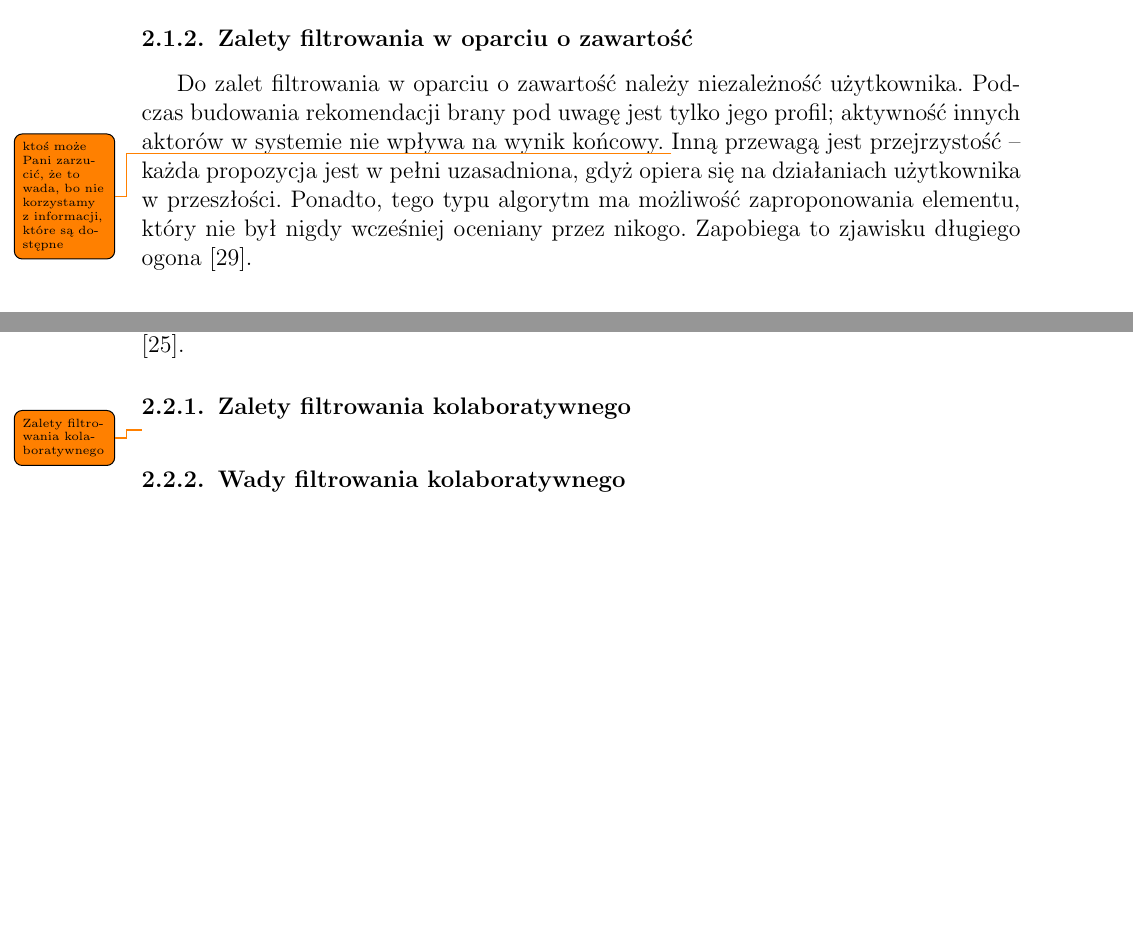
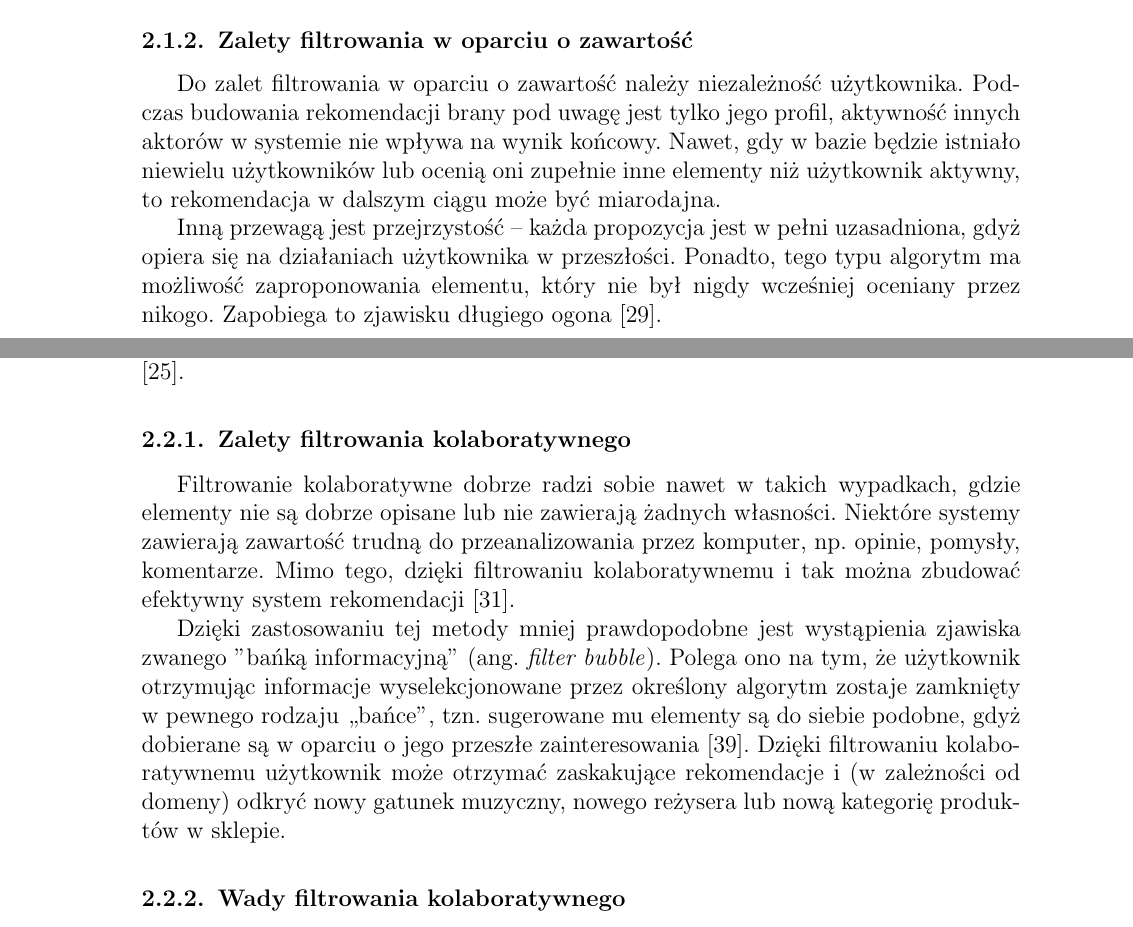
Before and after one commit to kathrine0/MasterThesisText, a LaTeX thesis (main.tex): two parts of pages 12 and 14 of 54, joined at a grey line, cut so that both start at the same text, the shorter picture padded with empty space. Compiled offline with pdfLaTeX.

Commit message:
zalety CF

```diff
--- a/main.tex
+++ b/main.tex
@@ -240,7 +240,9 @@ ABSTRACT EN
 
 	 \subsection{Zalety filtrowania w oparciu o zawartość}
 
-	 Do zalet filtrowania w oparciu o zawartość należy niezależność użytkownika. Podczas budowania rekomendacji brany pod uwagę jest tylko jego profil; aktywność innych aktorów w systemie nie wpływa na wynik końcowy. \todo{ktoś może Pani zarzucić, że to wada, bo nie korzystamy z informacji, które są dostępne} Inną przewagą jest przejrzystość -- każda propozycja jest w pełni uzasadniona, gdyż opiera się na działaniach użytkownika w przeszłości. Ponadto, tego typu algorytm ma możliwość zaproponowania elementu, który nie był nigdy wcześniej oceniany przez nikogo. Zapobiega to zjawisku długiego ogona	 \cite{id:ContentBasedRecommenderSystemsState}.
+	 Do zalet filtrowania w oparciu o zawartość należy niezależność użytkownika. Podczas budowania rekomendacji brany pod uwagę jest tylko jego profil, aktywność innych aktorów w systemie nie wpływa na wynik końcowy. Nawet, gdy w bazie będzie istniało niewielu użytkowników lub ocenią oni zupełnie inne elementy niż użytkownik aktywny, to rekomendacja w dalszym ciągu może być miarodajna.
+
+	 Inną przewagą jest przejrzystość -- każda propozycja jest w pełni uzasadniona, gdyż opiera się na działaniach użytkownika w przeszłości. Ponadto, tego typu algorytm ma możliwość zaproponowania elementu, który nie był nigdy wcześniej oceniany przez nikogo. Zapobiega to zjawisku długiego ogona \cite{id:ContentBasedRecommenderSystemsState}.
 
 	 \subsection{Wady filtrowania w oparciu o zawartość}
 	 Aby rekomendacja była skuteczna użytkownik powinien ocenić jak najwięcej elementów. Problematyczni są zatem użytkownicy, którzy dopiero co dołączyli do serwisu oraz tacy, którzy nie są aktywni i rzadko zostawiają po sobie ślad \cite{id:MaleszkaMianowskaNguyenmethod}.
@@ -276,7 +278,9 @@ ABSTRACT EN
 
 	 \subsection{Zalety filtrowania kolaboratywnego}
 
-	 \todo{Zalety filtrowania kolaboratywnego}
+	 Filtrowanie kolaboratywne dobrze radzi sobie nawet w takich wypadkach, gdzie elementy nie są dobrze opisane lub nie zawierają żadnych własności. Niektóre systemy zawierają zawartość trudną do przeanalizowania przez komputer, np. opinie, pomysły, komentarze. Mimo tego, dzięki filtrowaniu kolaboratywnemu i tak można zbudować efektywny system rekomendacji \cite{melville2002content}.
+
+	 Dzięki zastosowaniu tej metody mniej prawdopodobne jest wystąpienia zjawiska zwanego ''bańką informacyjną'' (ang. \textit{filter bubble}). Polega ono na tym, że użytkownik otrzymując informacje wyselekcjonowane przez określony algorytm zostaje zamknięty w pewnego rodzaju ,,bańce'', tzn. sugerowane mu elementy są do siebie podobne, gdyż dobierane są w oparciu o jego przeszłe zainteresowania \cite{pariser2011filter}. Dzięki filtrowaniu kolaboratywnemu użytkownik może otrzymać zaskakujące rekomendacje i (w zależności od domeny) odkryć nowy gatunek muzyczny, nowego reżysera lub nową kategorię produktów w sklepie.
 
 	 \subsection{Wady filtrowania kolaboratywnego}
 
```
Also changed, not shown: bibliography.bib (+17 -0 lines), main.bbl, main.pdf, 7 other files.
